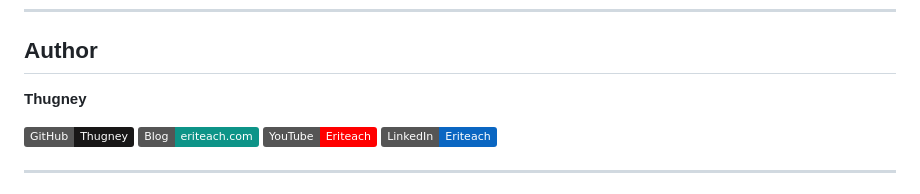
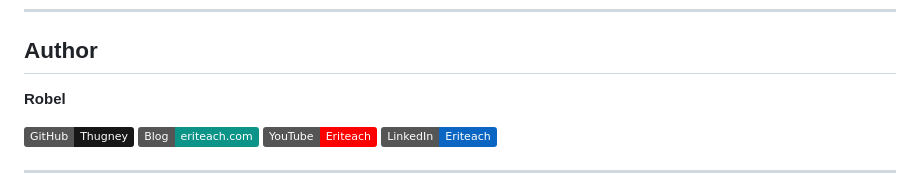
Before and after one commit to Thugney/Intune-AdmxToSettingsCatalog-Migrator, a Markdown page: Intune-AdmxToSettingsCatalog-Migrator/README.md, the part around the change. Rendered like a GitHub page; badges without logos.

Commit message:
Update author name to Robel

```diff
--- a/Intune-AdmxToSettingsCatalog-Migrator/README.md
+++ b/Intune-AdmxToSettingsCatalog-Migrator/README.md
@@ -418,7 +418,7 @@ Contributions are welcome! Please feel free to submit issues or pull requests.
 
 ## Author
 
-**Thugney**
+**Robel**
 
 [![GitHub](https://img.shields.io/badge/GitHub-Thugney-181717?style=flat&logo=github)](https://github.com/Thugney)
 [![Blog](https://img.shields.io/badge/Blog-eriteach.com-0d9488?style=flat&logo=hugo)](https://blog.eriteach.com)
```
